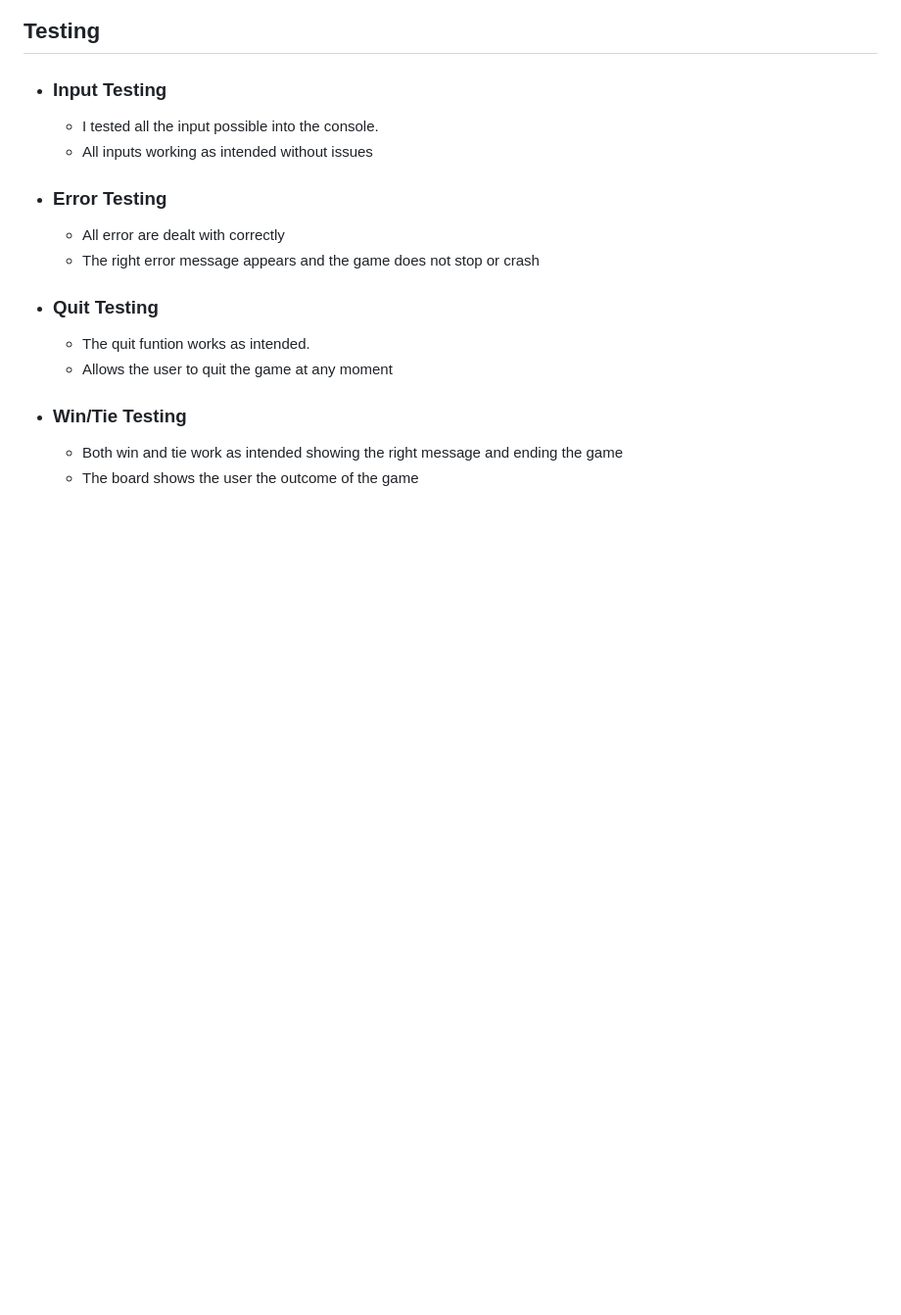
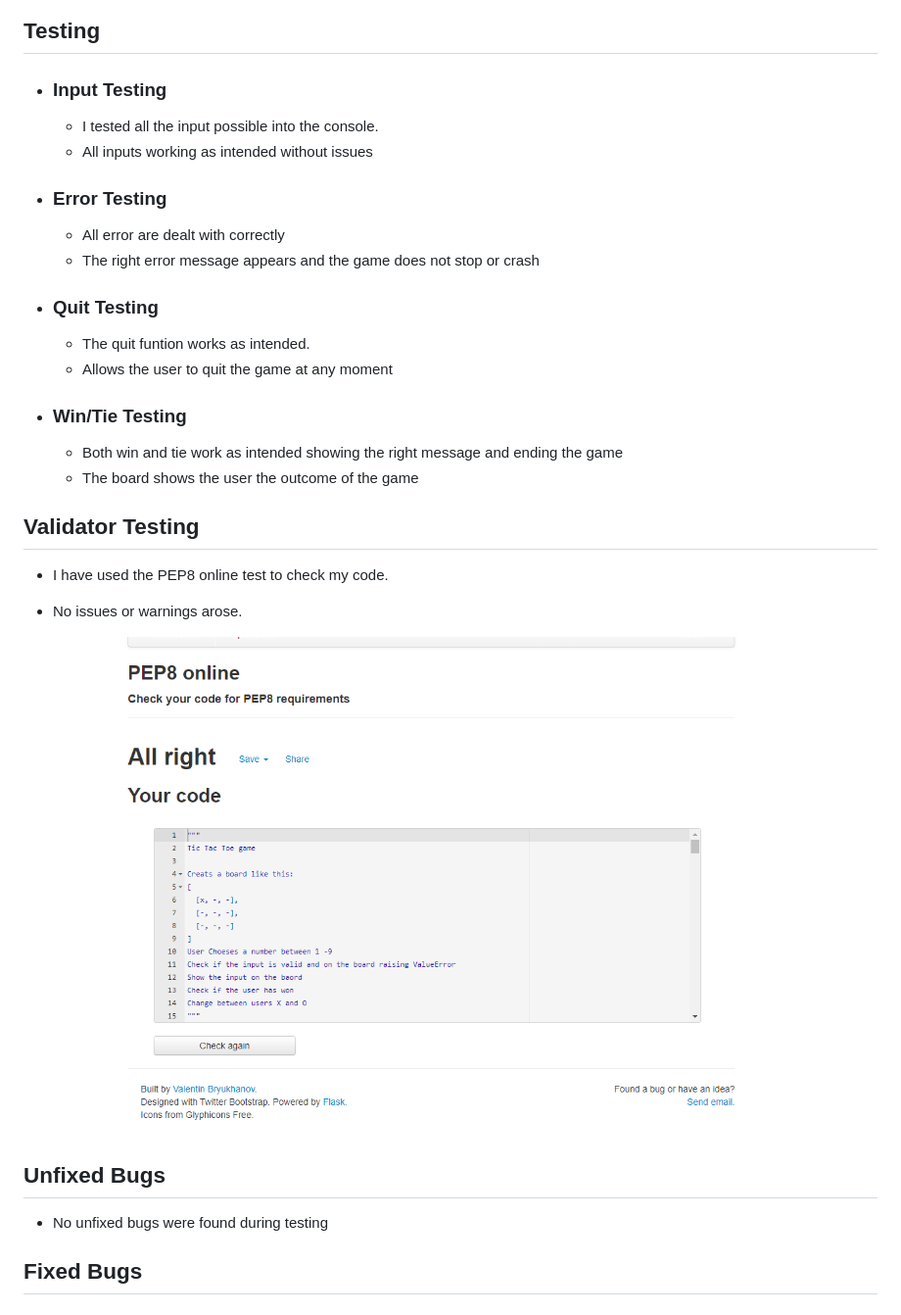
Before and after one commit to Code-Institute-Submissions/MateuszPestka-project-3, a Markdown page: README.md, the part around the change. Shown: that part at 98% size. Rendered like a GitHub page; pictures changed too: assets/images/pep8-test.PNG (added); blank space fills up the shorter version.

Commit message:
Add unfixed bugs to read.md

```diff
--- a/README.md
+++ b/README.md
@@ -87,3 +87,16 @@ ERROR EXPLAINED BELOW IN DEPLOYMENT SECTION. STUDENT SUPPORT HAS BEEN CONTACTED
 
   - Both win and tie work as intended showing the right message and ending the game
   - The board shows the user the outcome of the game
+
+## **Validator Testing**
+
+  - I have used the PEP8 online test to check my code.
+  - No issues or warnings arose.
+
+    ![PEP8 online test](assets/images/pep8-test.PNG)
+
+## **Unfixed Bugs**
+
+  - No unfixed bugs were found during testing
+
+## **Fixed Bugs**
```
Also changed, not shown: 1 other file.
